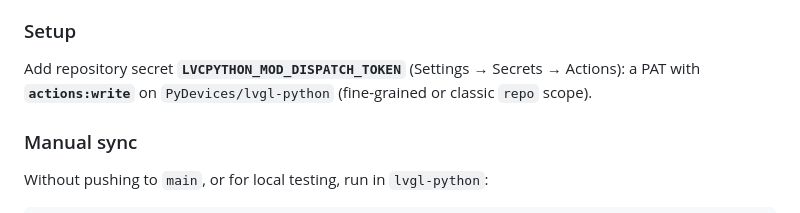
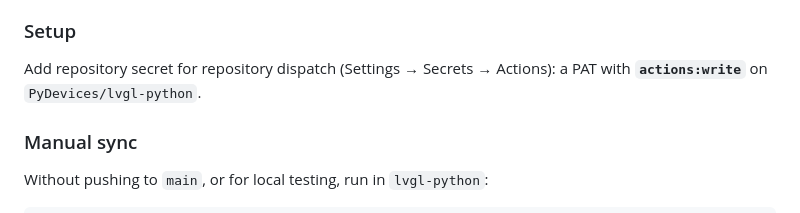
Before and after one commit to PyDevices/lv_bindings, a Markdown page: docs/publishing.md, the part around the change. GitHub-like rendering.

Commit message:
docs: update positioning, architecture hierarchy, and scrub secret token references

```diff
--- a/docs/publishing.md
+++ b/docs/publishing.md
@@ -141,9 +141,8 @@ When `generated/lvgl_python.c`, `lv_conf.h`, `python/display_driver.py`, or the
 
 ### Setup
 
-Add repository secret **`LVCPYTHON_MOD_DISPATCH_TOKEN`** (Settings → Secrets → Actions):
-a PAT with **`actions:write`** on `PyDevices/lvgl-python` (fine-grained or classic
-`repo` scope).
+Add repository secret for repository dispatch (Settings → Secrets → Actions):
+a PAT with **`actions:write`** on `PyDevices/lvgl-python`.
 
 ### Manual sync
 
```
